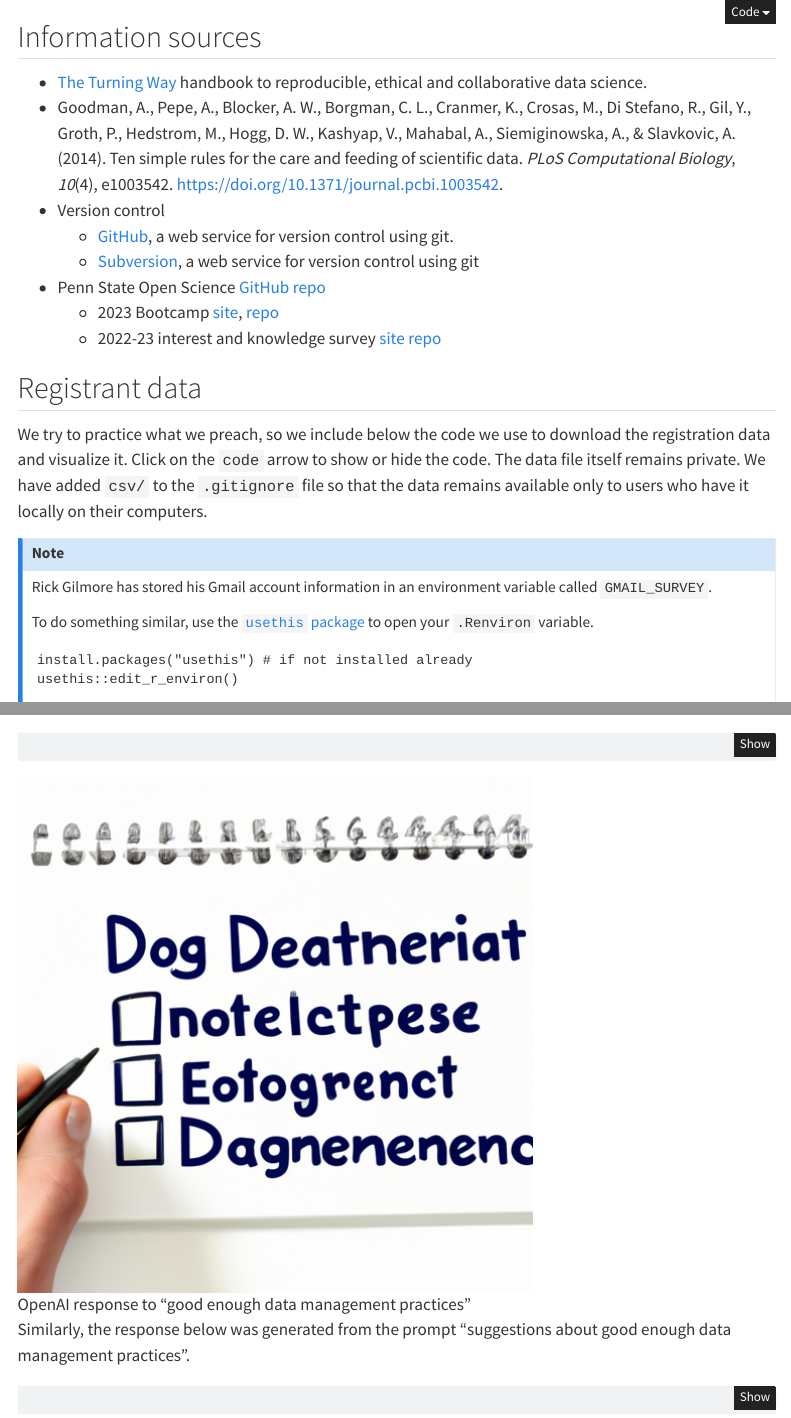
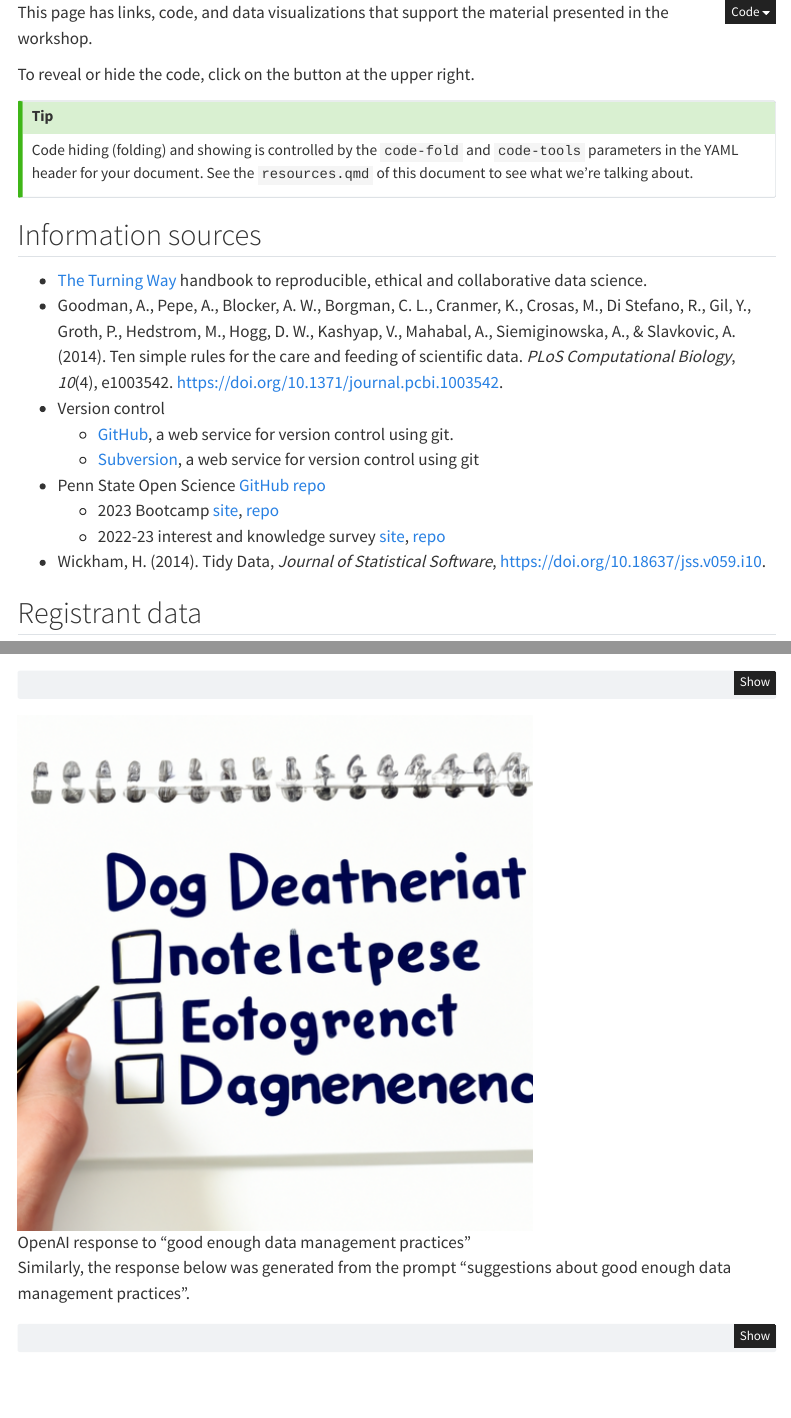
Before and after one commit to penn-state-open-science/data-mgmt-2024, a Quarto document (src/resources.qmd): the page in a window 1100 px wide, from its top, and a second part further down, joined at a grey line. Rendered offline with R 4.5, knitr and Pandoc in place of Quarto, with nearby package versions; some code elsewhere in the file could not run offline; menus at the side of the page are left out.

Commit message:
Add links and citations (Tidy Data).

```diff
--- a/src/resources.qmd
+++ b/src/resources.qmd
@@ -6,8 +6,19 @@ format:
     code-tools: true
     toc: true
 params:
-  update_data: yes
+  update_data: no
 ---
+
+This page has links, code, and data visualizations that support the material presented in the workshop.
+
+To reveal or hide the code, click on the button at the upper right.
+
+::: {.callout-tip}
+
+Code hiding (folding) and showing is controlled by the `code-fold` and `code-tools` parameters in the YAML header for your document.
+See the `resources.qmd` of this document to see what we're talking about.
+
+:::
 
 ## Information sources
 
@@ -18,7 +29,8 @@ params:
   - [Subversion](https://subversion.apache.org), a web service for version control using git
 - Penn State Open Science [GitHub repo](https://github.com/penn-state-open-science)
   - 2023 Bootcamp [site](https://penn-state-open-science.github.io/bootcamp-2023/), [repo](https://github.com/penn-state-open-science//bootcamp-2023/)
-  - 2022-23 interest and knowledge survey [site](https://penn-state-open-science.github.io/survey-fall-2022) [repo](https://github.com/penn-state-open-science/survey-fall-2022)
+  - 2022-23 interest and knowledge survey [site](https://penn-state-open-science.github.io/survey-fall-2022), [repo](https://github.com/penn-state-open-science/survey-fall-2022)
+- Wickham, H. (2014). Tidy Data, *Journal of Statistical Software*, <https://doi.org/10.18637/jss.v059.i10>.
 
 ## Registrant data
 
```
Also changed, not shown: docs/search.json, 1 other file.
